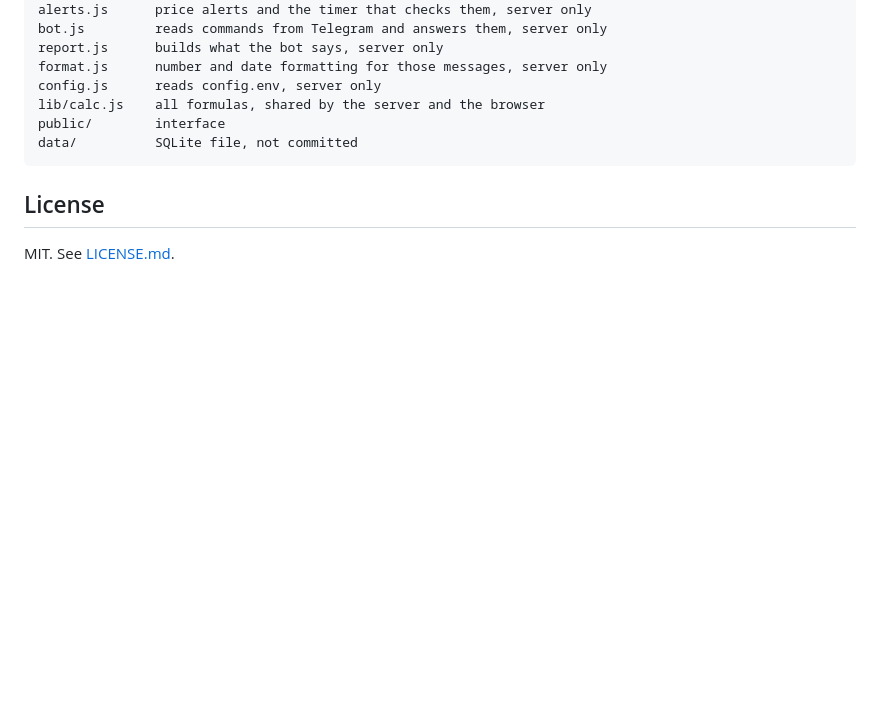
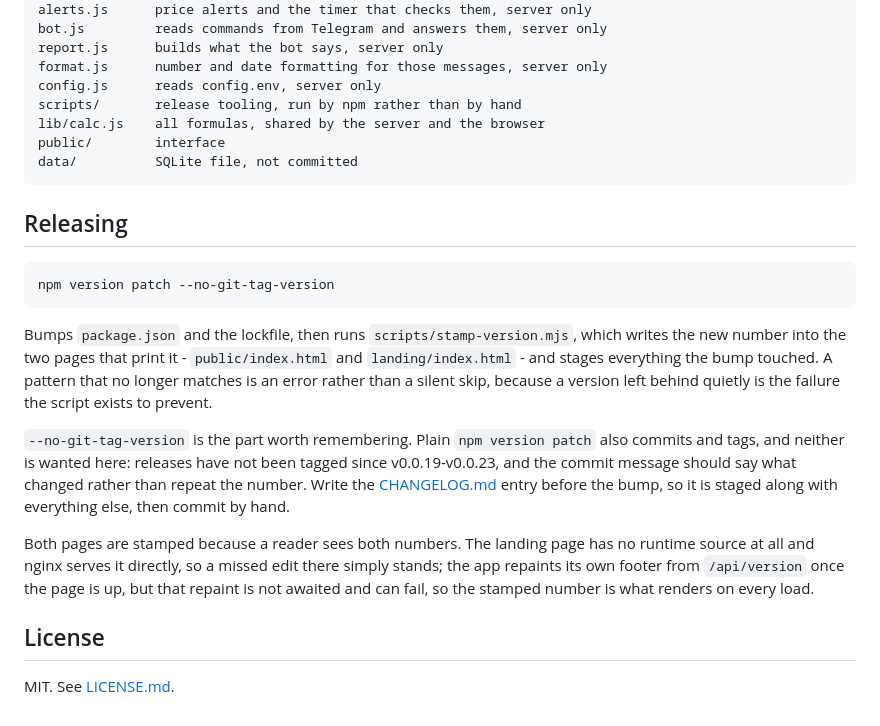
Before and after one commit to pdiomede/aave-loop, a Markdown page: README.md, the part around the change. GitHub-like rendering; blank space fills up the shorter version.

Commit message:
Write down how a release is cut
`npm version patch --no-git-tag-version` is not guessable: plain
`npm version patch` also commits and tags, and this repo stopped
tagging after v0.0.23. The stamp script that 0.0.37 added made the
flag load-bearing, and nothing said so anywhere.

Also adds scripts/ to the layout tree, which it was missing from.

Co-Authored-By: Claude Opus 5 <noreply@anthropic.com>

````diff
--- a/README.md
+++ b/README.md
@@ -184,11 +184,24 @@ bot.js         reads commands from Telegram and answers them, server only
 report.js      builds what the bot says, server only
 format.js      number and date formatting for those messages, server only
 config.js      reads config.env, server only
+scripts/       release tooling, run by npm rather than by hand
 lib/calc.js    all formulas, shared by the server and the browser
 public/        interface
 data/          SQLite file, not committed
 ```
 
+## Releasing
+
+```bash
+npm version patch --no-git-tag-version
+```
+
+Bumps `package.json` and the lockfile, then runs `scripts/stamp-version.mjs`, which writes the new number into the two pages that print it - `public/index.html` and `landing/index.html` - and stages everything the bump touched. A pattern that no longer matches is an error rather than a silent skip, because a version left behind quietly is the failure the script exists to prevent.
+
+`--no-git-tag-version` is the part worth remembering. Plain `npm version patch` also commits and tags, and neither is wanted here: releases have not been tagged since v0.0.19-v0.0.23, and the commit message should say what changed rather than repeat the number. Write the [CHANGELOG.md](CHANGELOG.md) entry before the bump, so it is staged along with everything else, then commit by hand.
+
+Both pages are stamped because a reader sees both numbers. The landing page has no runtime source at all and nginx serves it directly, so a missed edit there simply stands; the app repaints its own footer from `/api/version` once the page is up, but that repaint is not awaited and can fail, so the stamped number is what renders on every load.
+
 ## License
 
 MIT. See [LICENSE.md](LICENSE.md).
````
